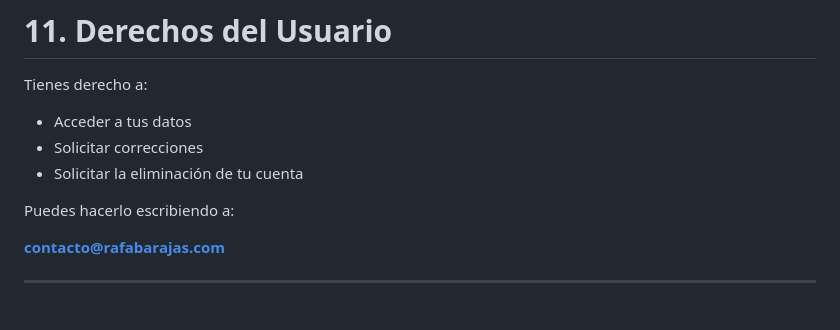
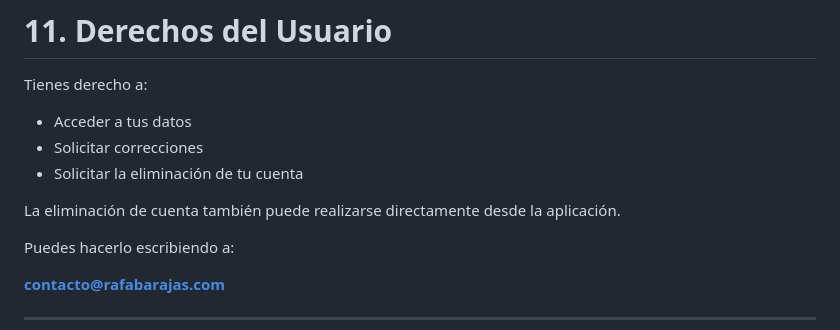
Before and after one commit to duesk/bugeo3d-privacy-policy, a Markdown page: index.md, the part around the change. GitHub-like rendering; blank space fills up the shorter version.

Commit message:
Add account deletion instructions to index.md
Added note about account deletion via the app.

```diff
--- a/index.md
+++ b/index.md
@@ -137,6 +137,8 @@ Tienes derecho a:
 - Solicitar correcciones
 - Solicitar la eliminación de tu cuenta
 
+La eliminación de cuenta también puede realizarse directamente desde la aplicación.
+
 Puedes hacerlo escribiendo a:
 
 **contacto@rafabarajas.com**
```
